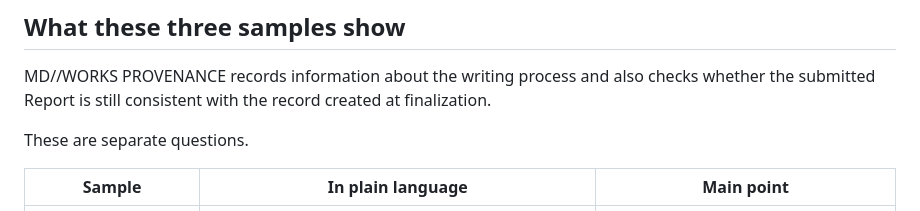
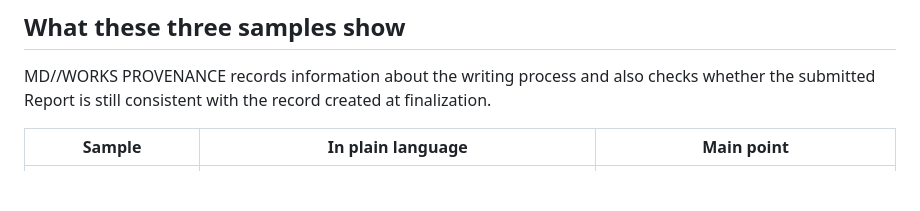
Before and after one commit to HKJPN/MD-WORKS-PROVENANCE, a Markdown page: samples/README.md, the part around the change. GitHub-like rendering; blank space fills up the shorter version.

Commit message:
Update README.md to improve clarity and conciseness
Removed unnecessary text and clarified the sample descriptions.

```diff
--- a/samples/README.md
+++ b/samples/README.md
@@ -10,8 +10,6 @@ The Japanese translation follows the English text.
 ## What these three samples show
 
 MD//WORKS PROVENANCE records information about the writing process and also checks whether the submitted Report is still consistent with the record created at finalization.
-
-These are separate questions.
 
 | Sample | In plain language | Main point |
 |---|---|---|
```
